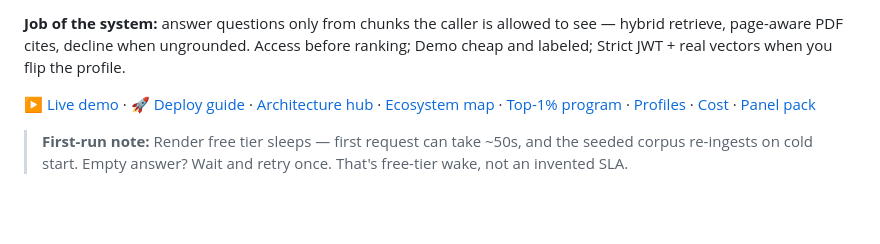
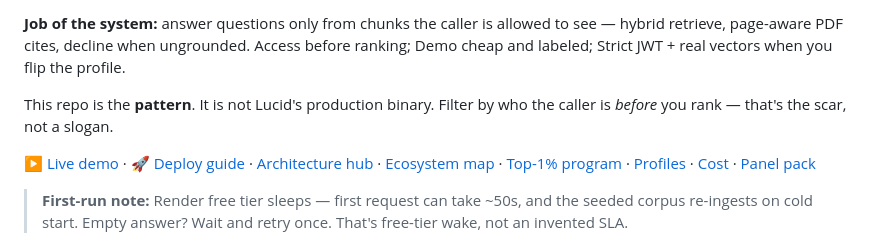
Before and after one commit to vpeetla-ai/enterprise_rag_platform, a Markdown page: README.md, the part around the change. Rendered like a GitHub page; blank space fills up the shorter version.

Commit message:
Say this repo is the pattern, not Lucid's production binary.

```diff
--- a/README.md
+++ b/README.md
@@ -19,6 +19,8 @@ git clone https://github.com/vpeetla-ai/vpeetla-ai-skills.git
 [![Live Demo](https://img.shields.io/badge/demo-live-brightgreen)](https://enterprise-rag-platform-eta.vercel.app)
 
 **Job of the system:** answer questions only from chunks the caller is allowed to see — hybrid retrieve, page-aware PDF cites, decline when ungrounded. Access before ranking; Demo cheap and labeled; Strict JWT + real vectors when you flip the profile.
+
+This repo is the **pattern**. It is not Lucid's production binary. Filter by who the caller is *before* you rank — that's the scar, not a slogan.
 
 [▶ Live demo](https://enterprise-rag-platform-eta.vercel.app) · [🚀 Deploy guide](docs/LIVE_DEMO.md) · [Architecture hub](docs/ARCHITECTURE.md) · [Ecosystem map](docs/ECOSYSTEM.md) · [Top-1% program](docs/TOP1PCT_ERAG_PROGRAM.md) · [Profiles](docs/PROFILES.md) · [Cost](docs/COST.md) · [Panel pack](docs/STRICT_PANEL_PACK.md)
 
```
